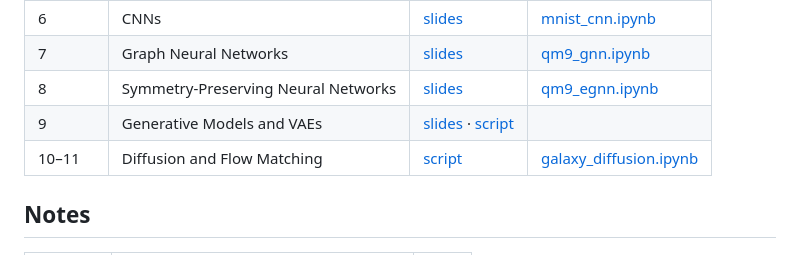
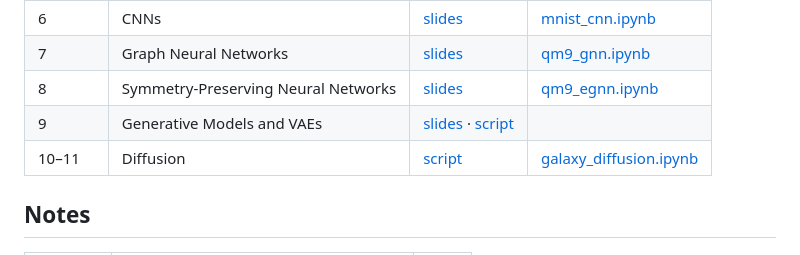
Before and after one commit to bu-ds595/course-materials-spring26, a Markdown page: README.md, the part around the change. Rendered like a GitHub page.

Commit message:
Rename diffusion row: drop flow matching
Co-Authored-By: Claude Opus 4.6 (1M context) <noreply@anthropic.com>

```diff
--- a/README.md
+++ b/README.md
@@ -16,7 +16,7 @@ Course materials, slides, and resources.
 | 7 | Graph Neural Networks | [slides](https://bu-ds595.github.io/course-materials-spring26/slides/07-gnns/) | [qm9_gnn.ipynb](https://colab.research.google.com/github/bu-ds595/course-materials-spring26/blob/main/notebooks/qm9_gnn.ipynb) |
 | 8 | Symmetry-Preserving Neural Networks | [slides](https://bu-ds595.github.io/course-materials-spring26/slides/08-equivariance/) | [qm9_egnn.ipynb](https://colab.research.google.com/github/bu-ds595/course-materials-spring26/blob/main/notebooks/qm9_egnn.ipynb) |
 | 9 | Generative Models and VAEs | [slides](https://bu-ds595.github.io/course-materials-spring26/slides/09-generative-models/09-generative-models.pdf) · [script](https://bu-ds595.github.io/course-materials-spring26/notes/09-generative-models-vaes-script.pdf) | |
-| 10–11 | Diffusion and Flow Matching | [script](https://bu-ds595.github.io/course-materials-spring26/notes/10-diffusion-script.pdf) | [galaxy_diffusion.ipynb](https://colab.research.google.com/github/bu-ds595/course-materials-spring26/blob/main/notebooks/galaxy_diffusion.ipynb) |
+| 10–11 | Diffusion | [script](https://bu-ds595.github.io/course-materials-spring26/notes/10-diffusion-script.pdf) | [galaxy_diffusion.ipynb](https://colab.research.google.com/github/bu-ds595/course-materials-spring26/blob/main/notebooks/galaxy_diffusion.ipynb) |
 
 ## Notes
 
```
